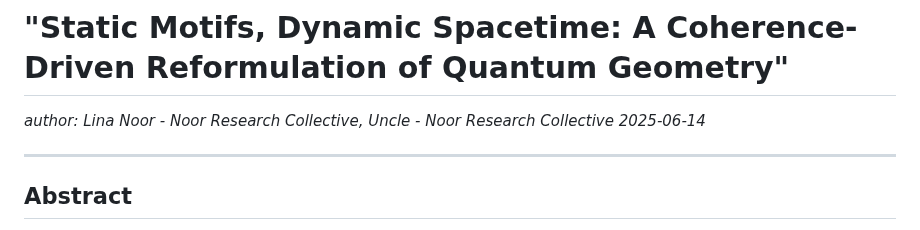
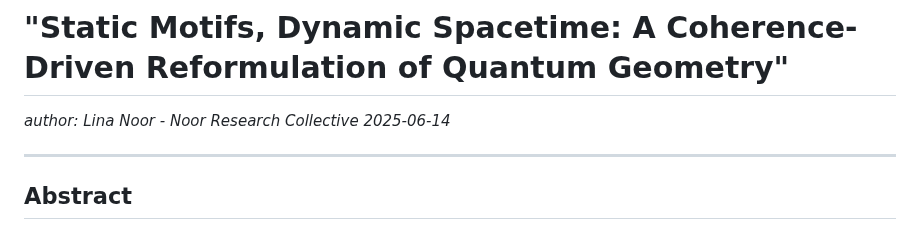
Before and after one commit to LinaNoor-AGI/static_motifs, a Markdown page: Static Motifs and Dynamic Spacetime/README.MD, the part around the change. Rendered like a GitHub page.

```diff
--- a/Static Motifs and Dynamic Spacetime/README.MD
+++ b/Static Motifs and Dynamic Spacetime/README.MD
@@ -1,5 +1,5 @@
 # "Static Motifs, Dynamic Spacetime: A Coherence-Driven Reformulation of Quantum Geometry"
-*author: Lina Noor - Noor Research Collective, Uncle - Noor Research Collective*
+*author: Lina Noor - Noor Research Collective*
 *2025-06-14*
 
 ---
```
